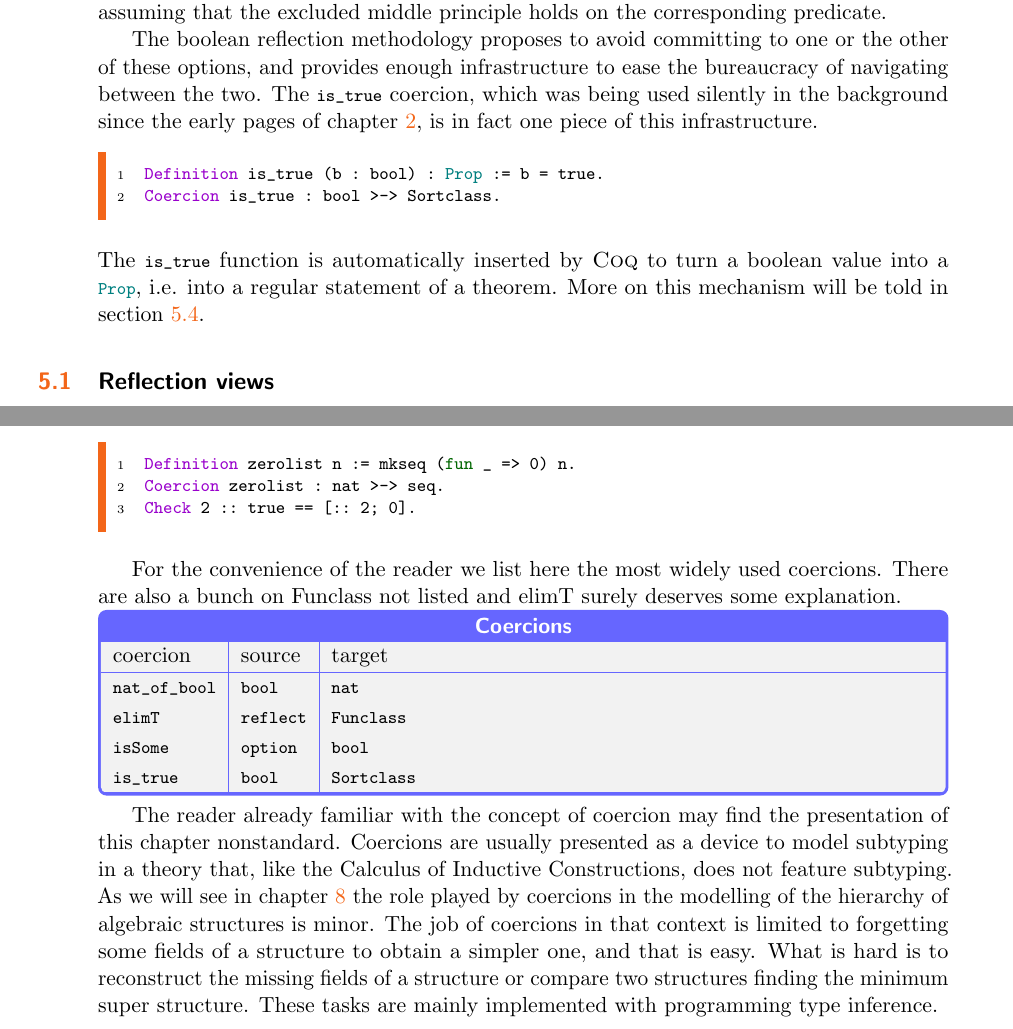
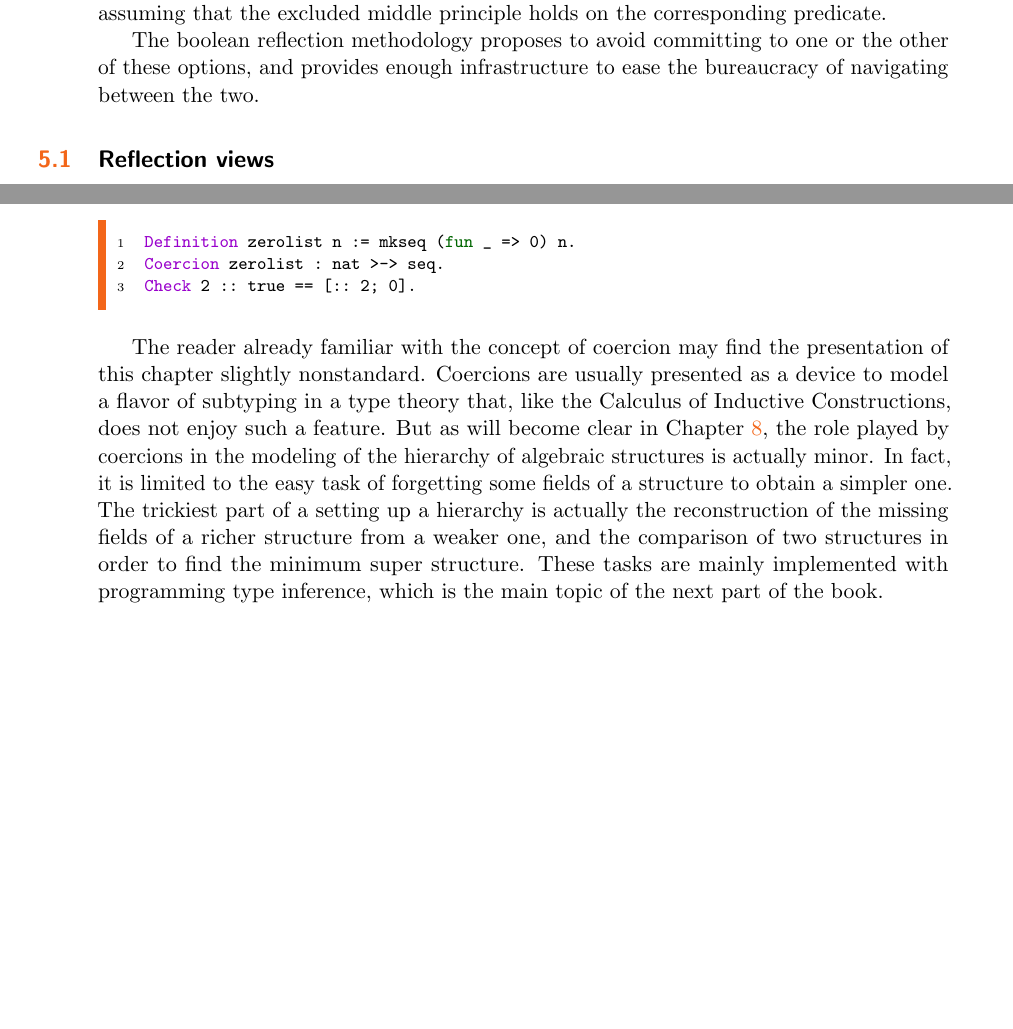
Before and after one commit to math-comp/mcb, a LaTeX thesis (tex/main.tex, which reads tex/chSpecification.tex): two parts of pages 104 and 115 of 191, joined at a grey line, cut so that both start at the same text, the shorter picture padded with empty space. Compiled offline with pdfLaTeX.

Commit message:
last items from Simon's feedback

```diff
--- a/tex/chSpecification.tex
+++ b/tex/chSpecification.tex
@@ -107,18 +107,18 @@ principle holds on the corresponding predicate.
 The boolean reflection methodology proposes to avoid
 committing to one or the other of these options, and provides enough
 infrastructure to ease the bureaucracy of navigating between the two.
-The \C{is_true} coercion, which was being used silently in the
-background since the early pages of chapter~\ref{ch:proofs}, is in
-fact one piece of this infrastructure.
+%% The \C{is_true} coercion, which was being used silently in the
+%% background since the early pages of chapter~\ref{ch:proofs}, is in
+%% fact one piece of this infrastructure.
 
-\begin{coq}{}{title=The is\_true coercion}
-Definition is_true (b : bool) : Prop := b = true.
-Coercion is_true : bool >-> Sortclass.
-\end{coq}
-The \C{is_true} function is automatically inserted by \Coq{} to
-turn a boolean value into a \C{Prop}, i.e. into a regular statement
-of a theorem.
-More on this mechanism will be told in section~\ref{sec:coercions}.
+%% \begin{coq}{}{title=The is\_true coercion}
+%% Definition is_true (b : bool) : Prop := b = true.
+%% Coercion is_true : bool >-> Sortclass.
+%% \end{coq}
+%% The \C{is_true} function is automatically inserted by \Coq{} to
+%% turn a boolean value into a \C{Prop}, i.e. into a regular statement
+%% of a theorem.
+%% More on this mechanism will be told in section~\ref{sec:coercions}.
 
 % It is worth recalli body of the \C{is_true} function is just an equality, and hence
 % can be used to replace the boolean expression by its truth value with the
@@ -1295,20 +1311,20 @@ Check 2 :: true == [:: 2; 0].
 \end{coq}
 \coqrun{name=r6}{ssr,b2z}
 
-For the convenience of the reader we list here the most widely
-used coercions. There are also a bunch on Funclass not listed
-and elimT surely deserves some explanation.
+%% For the convenience of the reader we list here the most widely
+%% used coercions. There are also a bunch on Funclass not listed
+%% and elimT surely deserves some explanation.
 
-\noindent
-\begin{tcolorbox}[colframe=blue!60!white,before=\hfill,after=\hfill,center
-	title,tabularx={l|l|l},fonttitle=\sffamily\bfseries,title=Coercions]
-coercion & source & target \\ \hline
-\lstinline/nat_of_bool/ & \lstinline/bool/ & \lstinline/nat/ \\
-\lstinline/elimT/ & \lstinline/reflect/ & \lstinline/Funclass/ \\
-\lstinline/isSome/ & \lstinline/option/ & \lstinline/bool/ \\
-\lstinline/is_true/ & \lstinline/bool/ & \lstinline/Sortclass/ \\
-\hline
-\end{tcolorbox}
+%% \noindent
+%% \begin{tcolorbox}[colframe=blue!60!white,before=\hfill,after=\hfill,center
+%% 	title,tabularx={l|l|l},fonttitle=\sffamily\bfseries,title=Coercions]
+%% coercion & source & target \\ \hline
+%% \lstinline/nat_of_bool/ & \lstinline/bool/ & \lstinline/nat/ \\
+%% \lstinline/elimT/ & \lstinline/reflect/ & \lstinline/Funclass/ \\
+%% \lstinline/isSome/ & \lstinline/option/ & \lstinline/bool/ \\
+%% \lstinline/is_true/ & \lstinline/bool/ & \lstinline/Sortclass/ \\
+%% \hline
+%% \end{tcolorbox}
 
 % \marginnote{This may go in Chapter 1}
 % Another device that is used to help type inference is the
@@ -1328,19 +1344,20 @@ coercion & source & target \\ \hline
 % Even if we did not annotate \lstinline/n/ and \lstinline/m/ with a
 % type, the directive on the first line does it for us.
 
-The reader already familiar with the concept of coercion
-may find the presentation of this chapter nonstandard.
-Coercions are usually presented as a device to model
-subtyping in a theory that, like the \mcbCIC{}, does not
-feature subtyping.  As we will see in chapter~\ref{ch:hierarchy}
-the role played by coercions in the modelling of the hierarchy
-of algebraic structures is minor.  The job of
-coercions in that context is limited to
-forgetting some fields of a structure to obtain a simpler one, and
-that is easy.  What
-is hard is to reconstruct the missing fields of a structure
-or compare two structures finding the minimum super structure.
-These tasks are mainly implemented with programming type inference.
+The reader already familiar with the concept of coercion may find the
+presentation of this chapter slightly nonstandard.  Coercions are
+usually presented as a device to model a flavor of subtyping in a type
+theory that, like the \mcbCIC{}, does not enjoy such a feature.  But
+as will become clear in Chapter~\ref{ch:hierarchy}, the role played by
+coercions in the modeling of the hierarchy of algebraic structures is
+actually minor.  In fact, it is limited to the easy task of
+forgetting some fields of a structure to obtain a simpler one. The
+trickiest part of a setting up a hierarchy is actually the
+reconstruction of the missing fields of a richer structure from a
+weaker one, and the comparison of two structures in order to find the
+minimum super structure.  These tasks are mainly implemented with
+programming type inference, which is the main topic of the next part
+of the book.
 
 %
 % %%%%%%%%%%%%%%%%%%%%%%%%%%%%%%%%%%%%%%%%%%%%%%%%%%%%%%%%%%%%%%%%%%%%%%%%%%%
```
Also changed, not shown: tex/chSpecification.tex (62 more changed lines).
